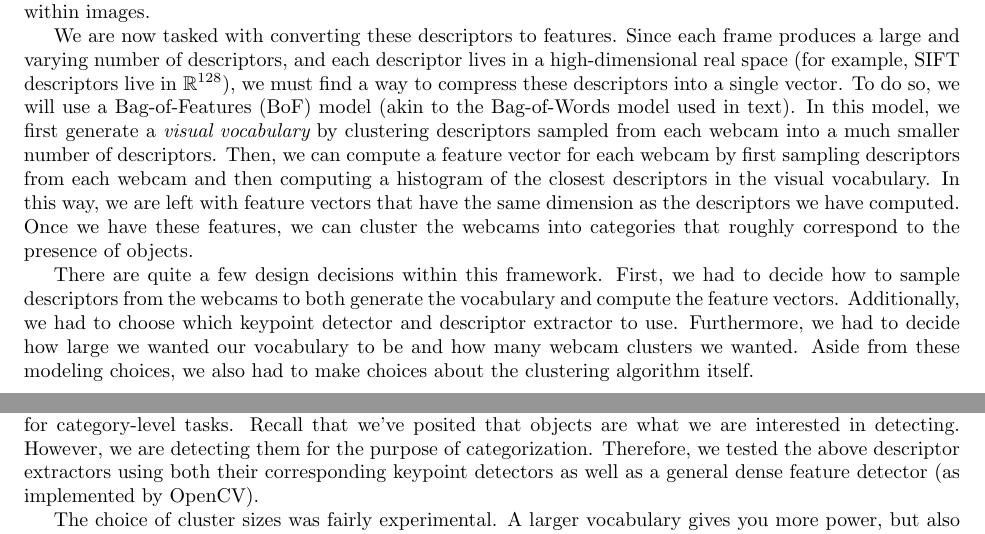
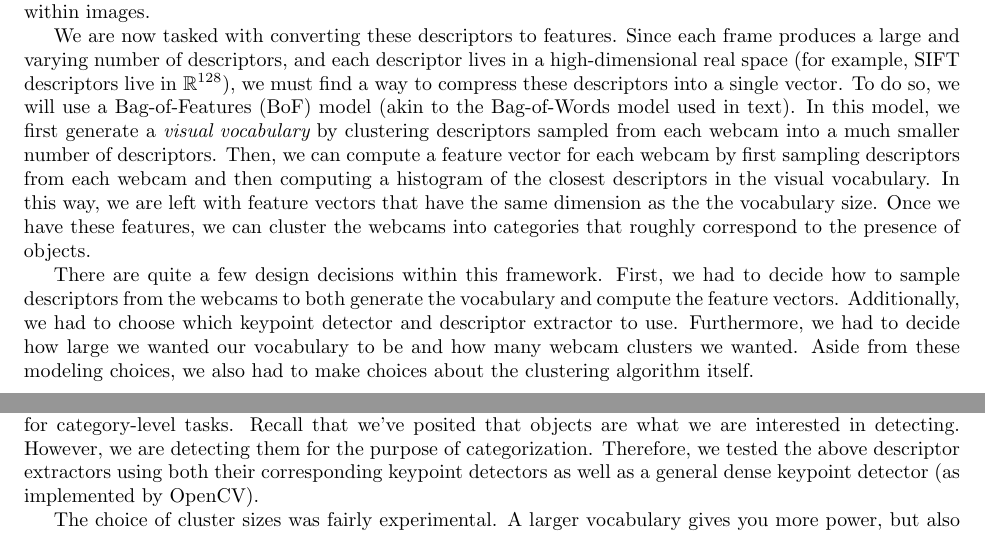
Before and after one commit to seanemoon/cs229-project, a LaTeX document (milestone/Milestone.tex): two parts of pages 1 and 2 of 4, joined at a grey line, cut so that both start at the same text. Compiled offline with pdfLaTeX.

Commit message:
typo in milestone

```diff
--- a/milestone/Milestone.tex
+++ b/milestone/Milestone.tex
@@ -77,8 +77,8 @@ into a much smaller number of descriptors. Then, we can compute a feature
 vector for each webcam by first sampling descriptors from each webcam and then
 computing a histogram of the closest descriptors in the visual vocabulary. In
 this way, we are left with feature vectors that have the same dimension as the
-descriptors we have computed. Once we have these features, we can cluster the
-webcams into categories that roughly correspond to the presence of objects.
+the vocabulary size. Once we have these features, we can cluster the webcams
+into categories that roughly correspond to the presence of objects.
 
 There are quite a few design decisions within this framework. First, we had to
 decide how to sample descriptors from the webcams to both generate the
@@ -113,7 +113,7 @@ better for category-level tasks. Recall that we've posited that objects are
 what we are interested in detecting. However, we are detecting them for the
 purpose of categorization. Therefore, we tested the above descriptor extractors
 using both their corresponding keypoint detectors as well as a general dense
-feature detector (as implemented by OpenCV).
+keypoint detector (as implemented by OpenCV).
 
 The choice of cluster sizes was fairly experimental. A larger vocabulary gives
 you more power, but also increase the risk of overfitting. Similarly, a smaller
```
Also changed, not shown: 3 other files.
